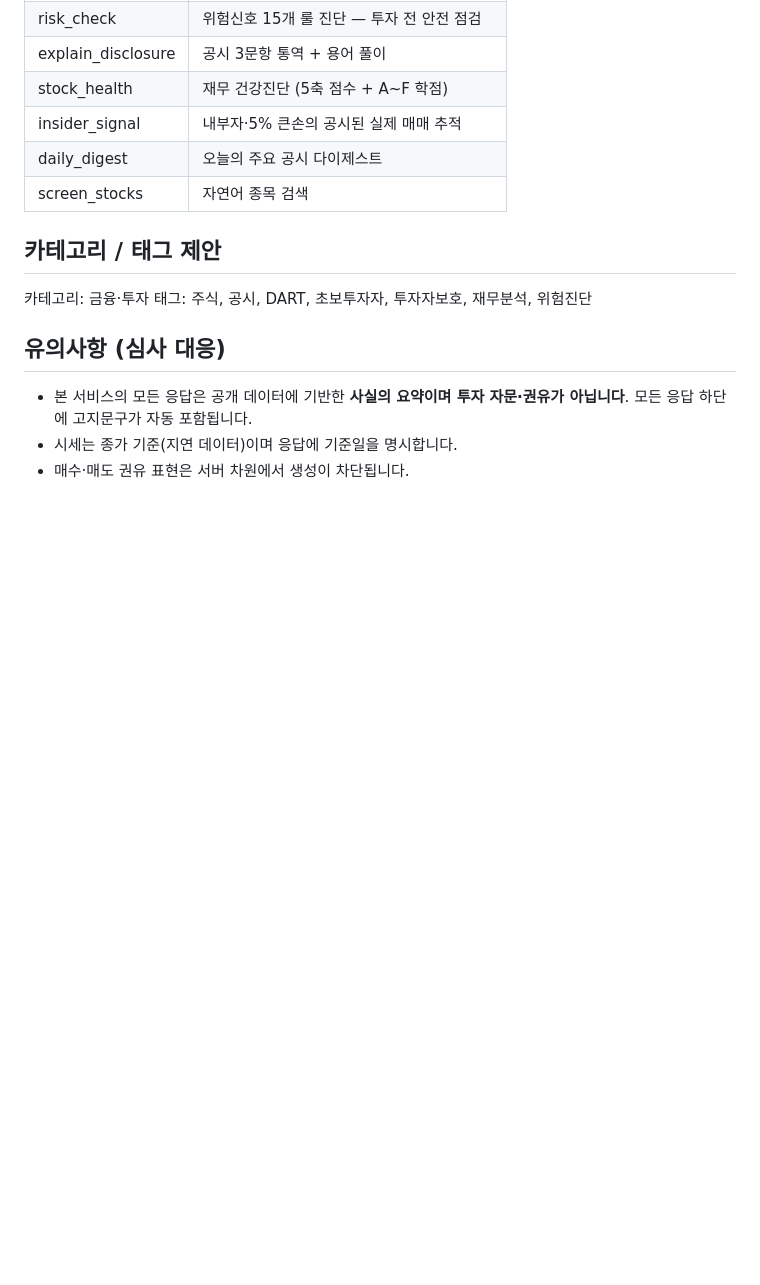
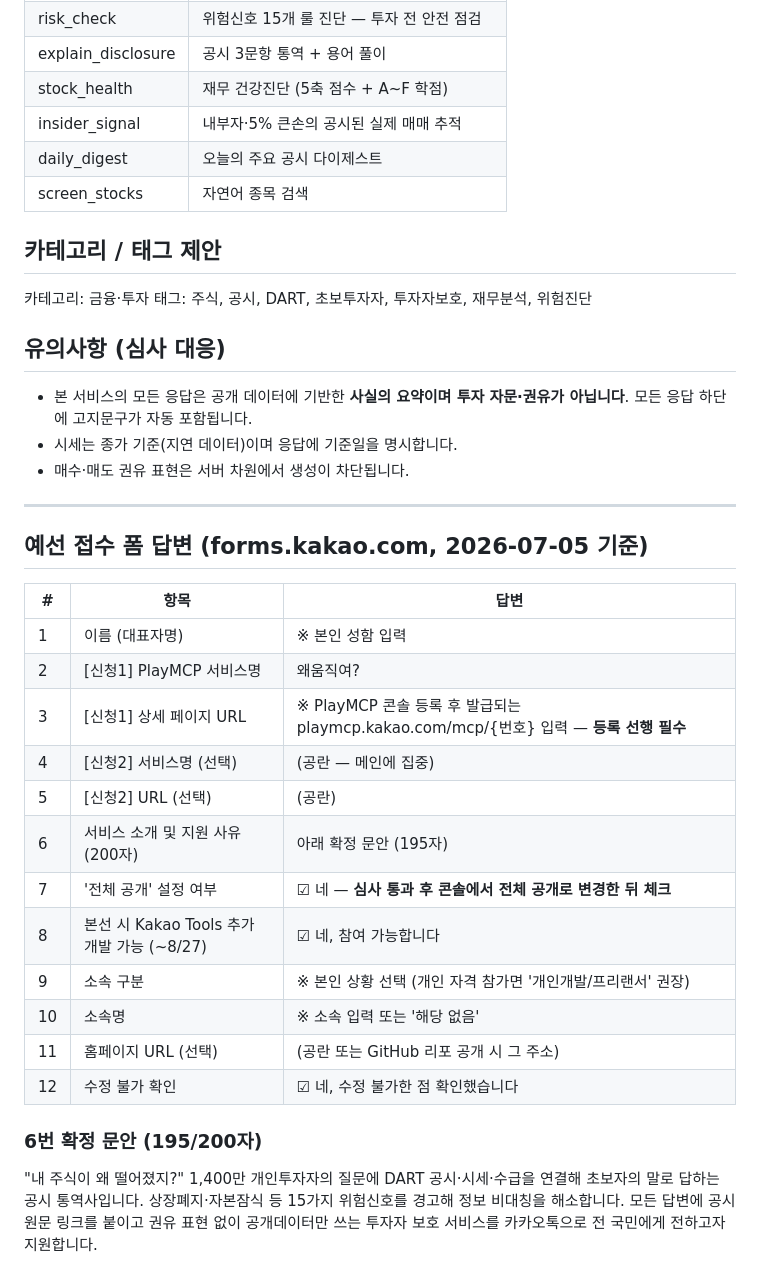
Before and after one commit to humanist96/kakao_mcp, a Markdown page: docs/03-submission/playmcp-intro.md, the part around the change. GitHub-like rendering; blank space fills up the shorter version.

Commit message:
docs: 예선 접수 폼 12개 항목 답변 (200자 소개문 195자 확정)

```diff
--- a/docs/03-submission/playmcp-intro.md
+++ b/docs/03-submission/playmcp-intro.md
@@ -72,3 +72,26 @@
 - 본 서비스의 모든 응답은 공개 데이터에 기반한 **사실의 요약이며 투자 자문·권유가 아닙니다**. 모든 응답 하단에 고지문구가 자동 포함됩니다.
 - 시세는 종가 기준(지연 데이터)이며 응답에 기준일을 명시합니다.
 - 매수·매도 권유 표현은 서버 차원에서 생성이 차단됩니다.
+
+---
+
+## 예선 접수 폼 답변 (forms.kakao.com, 2026-07-05 기준)
+
+| # | 항목 | 답변 |
+|---|---|---|
+| 1 | 이름 (대표자명) | ※ 본인 성함 입력 |
+| 2 | [신청1] PlayMCP 서비스명 | 왜움직여? |
+| 3 | [신청1] 상세 페이지 URL | ※ PlayMCP 콘솔 등록 후 발급되는 playmcp.kakao.com/mcp/{번호} 입력 — **등록 선행 필수** |
+| 4 | [신청2] 서비스명 (선택) | (공란 — 메인에 집중) |
+| 5 | [신청2] URL (선택) | (공란) |
+| 6 | 서비스 소개 및 지원 사유 (200자) | 아래 확정 문안 (195자) |
+| 7 | '전체 공개' 설정 여부 | ☑ 네 — **심사 통과 후 콘솔에서 전체 공개로 변경한 뒤 체크** |
+| 8 | 본선 시 Kakao Tools 추가 개발 가능 (~8/27) | ☑ 네, 참여 가능합니다 |
+| 9 | 소속 구분 | ※ 본인 상황 선택 (개인 자격 참가면 '개인개발/프리랜서' 권장) |
+| 10 | 소속명 | ※ 소속 입력 또는 '해당 없음' |
+| 11 | 홈페이지 URL (선택) | (공란 또는 GitHub 리포 공개 시 그 주소) |
+| 12 | 수정 불가 확인 | ☑ 네, 수정 불가한 점 확인했습니다 |
+
+### 6번 확정 문안 (195/200자)
+
+"내 주식이 왜 떨어졌지?" 1,400만 개인투자자의 질문에 DART 공시·시세·수급을 연결해 초보자의 말로 답하는 공시 통역사입니다. 상장폐지·자본잠식 등 15가지 위험신호를 경고해 정보 비대칭을 해소합니다. 모든 답변에 공시 원문 링크를 붙이고 권유 표현 없이 공개데이터만 쓰는 투자자 보호 서비스를 카카오톡으로 전 국민에게 전하고자 지원합니다.
```
